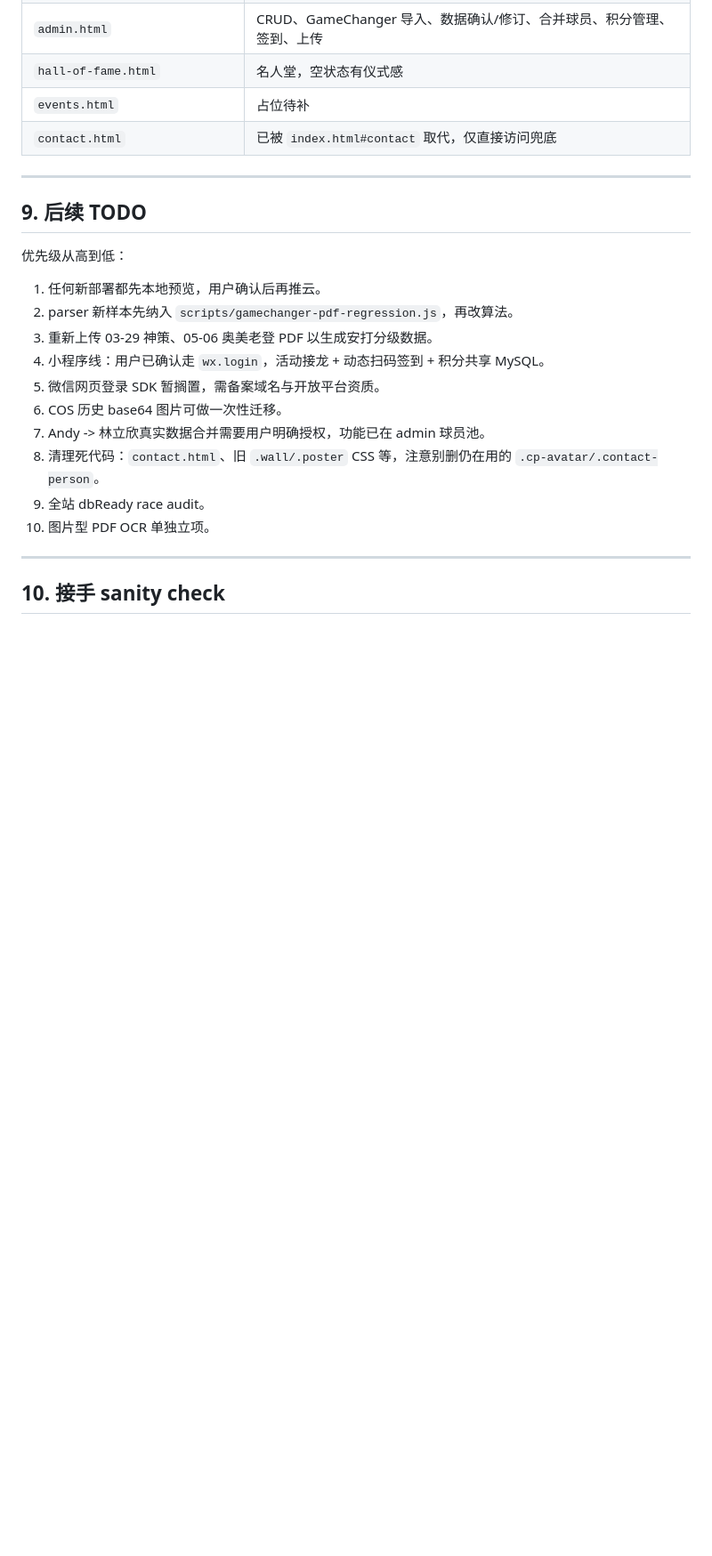
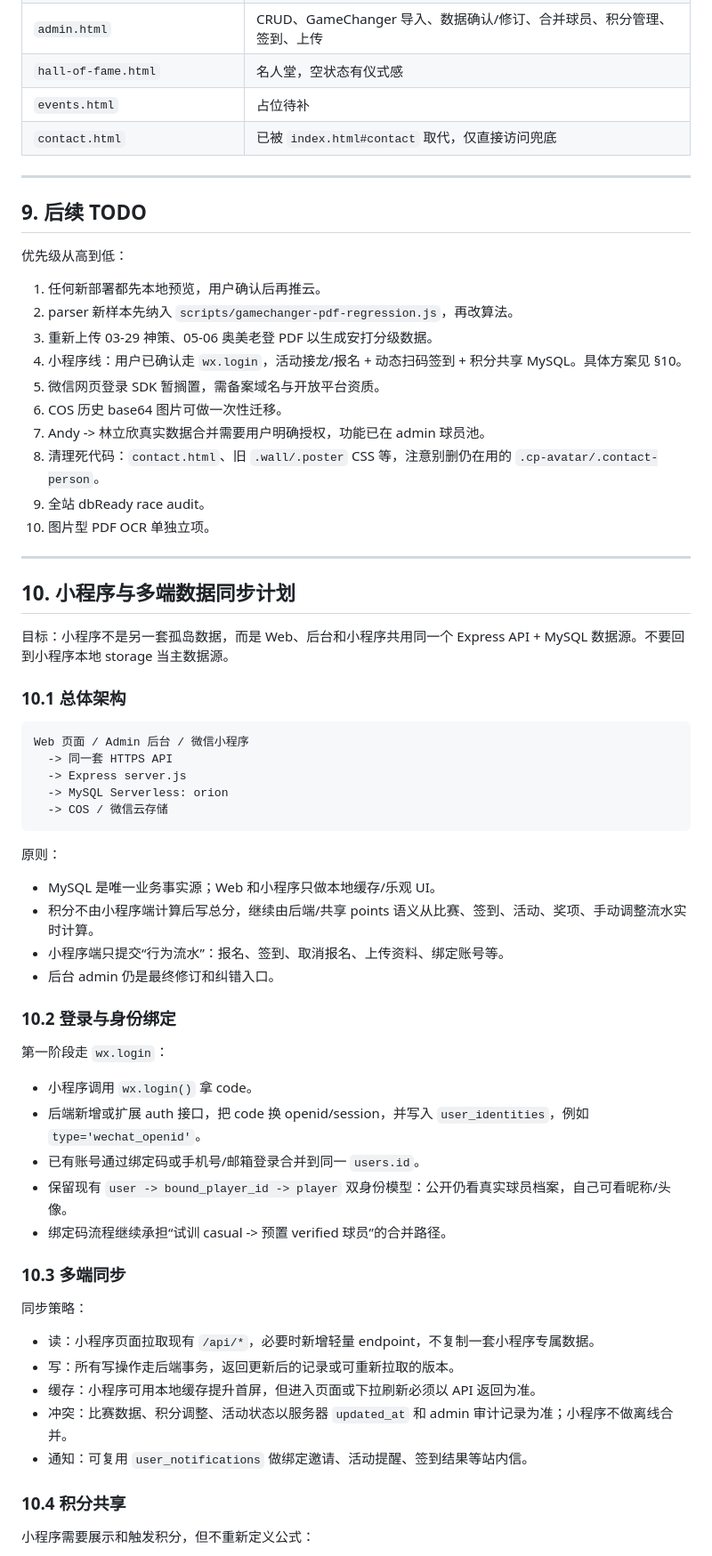
Before and after one commit to Ogawa228/Beijing-Orion-baseball-website, a Markdown page: orion-demo/HANDOFF.md, the part around one of its changes. Shown at 89% size. Rendered like a GitHub page; blank space fills up the shorter version.

````diff
--- a/orion-demo/HANDOFF.md
+++ b/orion-demo/HANDOFF.md
@@ -296,7 +296,7 @@ bound_player_id -----------------> player.id
 1. 任何新部署都先本地预览，用户确认后再推云。
 2. parser 新样本先纳入 `scripts/gamechanger-pdf-regression.js`，再改算法。
 3. 重新上传 03-29 神策、05-06 奥美老登 PDF 以生成安打分级数据。
-4. 小程序线：用户已确认走 `wx.login`，活动接龙 + 动态扫码签到 + 积分共享 MySQL。
+4. 小程序线：用户已确认走 `wx.login`，活动接龙/报名 + 动态扫码签到 + 积分共享 MySQL。具体方案见 §10。
 5. 微信网页登录 SDK 暂搁置，需备案域名与开放平台资质。
 6. COS 历史 base64 图片可做一次性迁移。
 7. Andy -> 林立欣真实数据合并需要用户明确授权，功能已在 admin 球员池。
@@ -306,4 +306,48 @@ bound_player_id -----------------> player.id
 
 ---
 
-## 10. 接手 sanity check
+## 10. 小程序与多端数据同步计划
+
+目标：小程序不是另一套孤岛数据，而是 Web、后台和小程序共用同一个 Express API + MySQL 数据源。不要回到小程序本地 storage 当主数据源。
+
+### 10.1 总体架构
+
+```text
+Web 页面 / Admin 后台 / 微信小程序
+  -> 同一套 HTTPS API
+  -> Express server.js
+  -> MySQL Serverless: orion
+  -> COS / 微信云存储
+```
+
+原则：
+
+- MySQL 是唯一业务事实源；Web 和小程序只做本地缓存/乐观 UI。
+- 积分不由小程序端计算后写总分，继续由后端/共享 points 语义从比赛、签到、活动、奖项、手动调整流水实时计算。
+- 小程序端只提交“行为流水”：报名、签到、取消报名、上传资料、绑定账号等。
+- 后台 admin 仍是最终修订和纠错入口。
+
+### 10.2 登录与身份绑定
+
+第一阶段走 `wx.login`：
+
+- 小程序调用 `wx.login()` 拿 code。
+- 后端新增或扩展 auth 接口，把 code 换 openid/session，并写入 `user_identities`，例如 `type='wechat_openid'`。
+- 已有账号通过绑定码或手机号/邮箱登录合并到同一 `users.id`。
+- 保留现有 `user -> bound_player_id -> player` 双身份模型：公开仍看真实球员档案，自己可看昵称/头像。
+- 绑定码流程继续承担“试训 casual -> 预置 verified 球员”的合并路径。
+
+### 10.3 多端同步
+
+同步策略：
+
+- 读：小程序页面拉取现有 `/api/*`，必要时新增轻量 endpoint，不复制一套小程序专属数据。
+- 写：所有写操作走后端事务，返回更新后的记录或可重新拉取的版本。
+- 缓存：小程序可用本地缓存提升首屏，但进入页面或下拉刷新必须以 API 返回为准。
+- 冲突：比赛数据、积分调整、活动状态以服务器 `updated_at` 和 admin 审计记录为准；小程序不做离线合并。
+- 通知：可复用 `user_notifications` 做绑定邀请、活动提醒、签到结果等站内信。
+
+### 10.4 积分共享
+
+小程序需要展示和触发积分，但不重新定义公式：
+
````
Also changed, not shown: other parts of orion-demo/HANDOFF.md (+32 -1 lines), DESIGN_BRIEF.md (+7 -1 lines).
